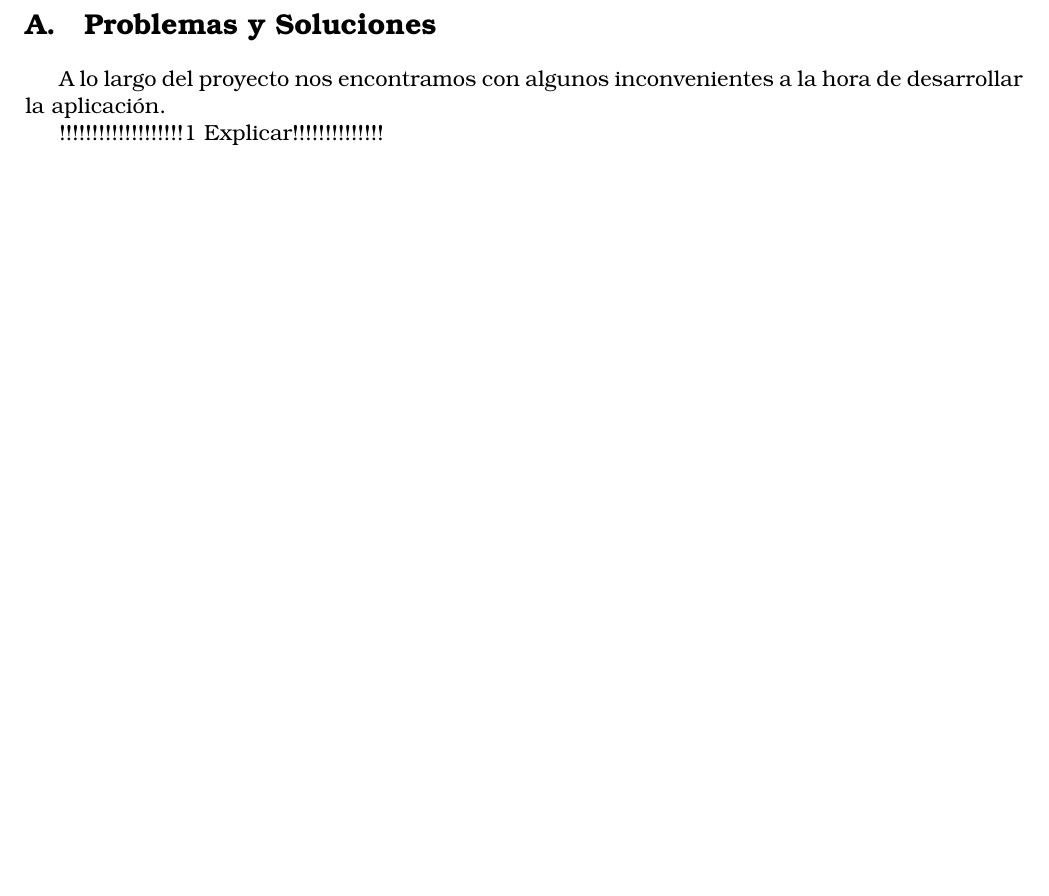
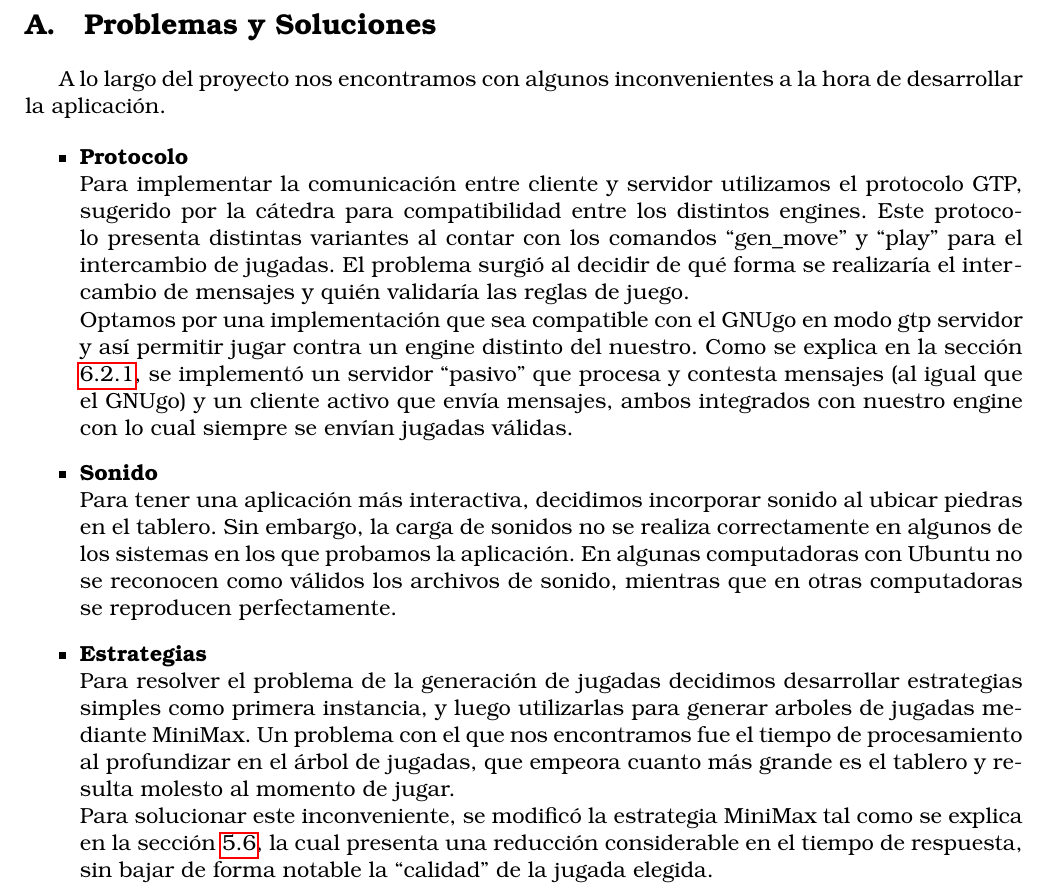
Before and after one commit to FreakyTeddy/fiubataller2, a LaTeX document (Informe/Informe.tex): part of page 13 of 13, cut so that both start at the same text, the shorter picture padded with empty space. Compiled offline with pdfLaTeX.

Commit message:
mas informe

```diff
--- a/Informe/Informe.tex
+++ b/Informe/Informe.tex
@@ -341,6 +341,29 @@ como son el mensaje de salida (\textit{quit}) y el mensaje indicando el tablero
 \section{Problemas y Soluciones}
 A lo largo del proyecto nos encontramos con algunos inconvenientes a la hora de desarrollar la aplicaci\'on.
 
-!!!!!!!!!!!!!!!!!!!1 Explicar!!!!!!!!!!!!!!
+\begin{itemize}
+  \item \textbf{Protocolo}\\
+  Para implementar la comunicaci\'on entre cliente y servidor utilizamos el protocolo GTP, sugerido por la c\'atedra para compatibilidad entre los distintos engines.
+  Este protocolo presenta distintas variantes al contar con los comandos ``gen\_move'' y ``play'' para el intercambio de jugadas. El problema surgi\'o al decidir
+  de qu\'e forma se realizar\'ia el intercambio de mensajes y qui\'en validar\'ia las reglas de juego. \\
+  Optamos por una implementaci\'on que sea compatible con el GNUgo en modo gtp servidor y as\'i permitir jugar contra un engine distinto del nuestro.
+  Como se explica en la secci\'on \ref{sec-4.2.1}, se implement\'o un servidor ``pasivo'' que procesa y contesta mensajes (al igual que el GNUgo) y un cliente
+  activo que env\'ia mensajes, ambos integrados con nuestro engine con lo cual siempre se env\'ian jugadas v\'alidas.
+
+  \item \textbf{Sonido}\\
+  Para tener una aplicaci\'on m\'as interactiva, decidimos incorporar sonido al ubicar piedras en el tablero. Sin embargo, la carga de sonidos no se realiza correctamente
+  en algunos de los sistemas en los que probamos la aplicaci\'on. En algunas computadoras con Ubuntu no se reconocen como v\'alidos los archivos de sonido, mientras
+  que en otras computadoras se reproducen perfectamente.
+
+  \item \textbf{Estrategias} \\
+  Para resolver el problema de la generaci\'on de jugadas decidimos desarrollar estrategias simples como primera instancia, y luego utilizarlas para generar arboles de
+  jugadas mediante MiniMax. Un problema con el que nos encontramos fue el tiempo de procesamiento al profundizar en el \'arbol de jugadas, que empeora cuanto m\'as grande es el tablero
+  y resulta molesto al momento de jugar. \\
+  Para solucionar este inconveniente, se modific\'o la estrategia MiniMax tal como se explica en la secci\'on \ref{sec-4.3.6}, la cual presenta una reducci\'on considerable en el
+  tiempo de respuesta, sin bajar de forma notable la ``calidad'' de la jugada elegida.
+
+
+\end{itemize}
+
 
 \end{document}
```
Also changed, not shown: Informe/Informe.pdf, Informe/Informe.tex (4 more changed lines).
